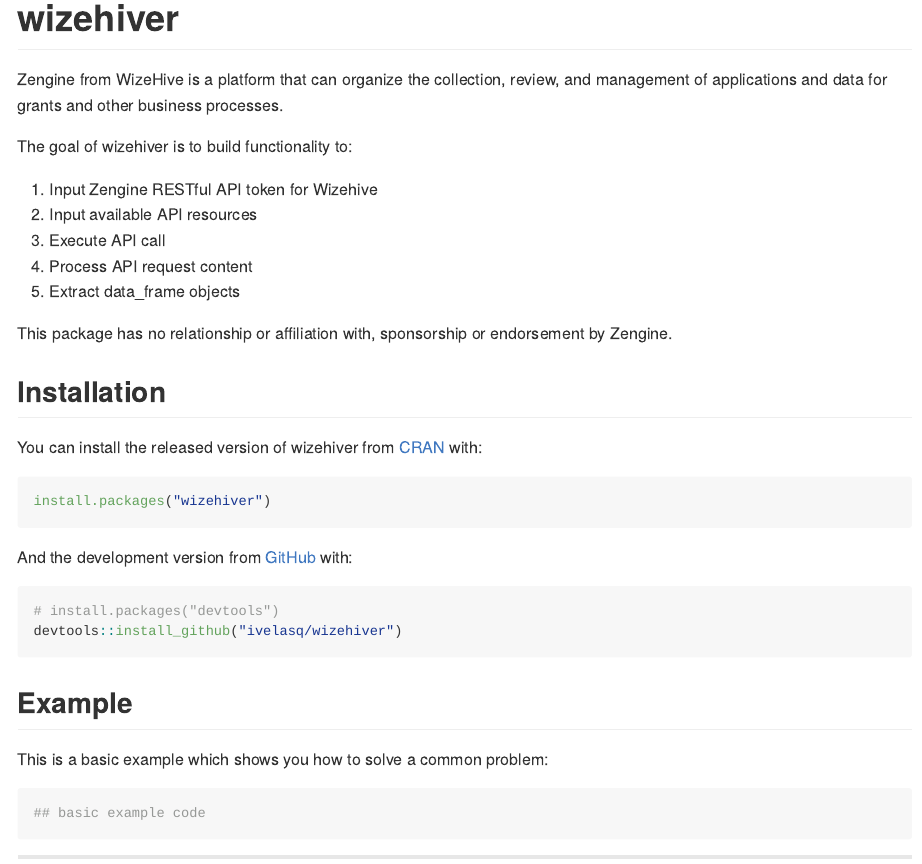
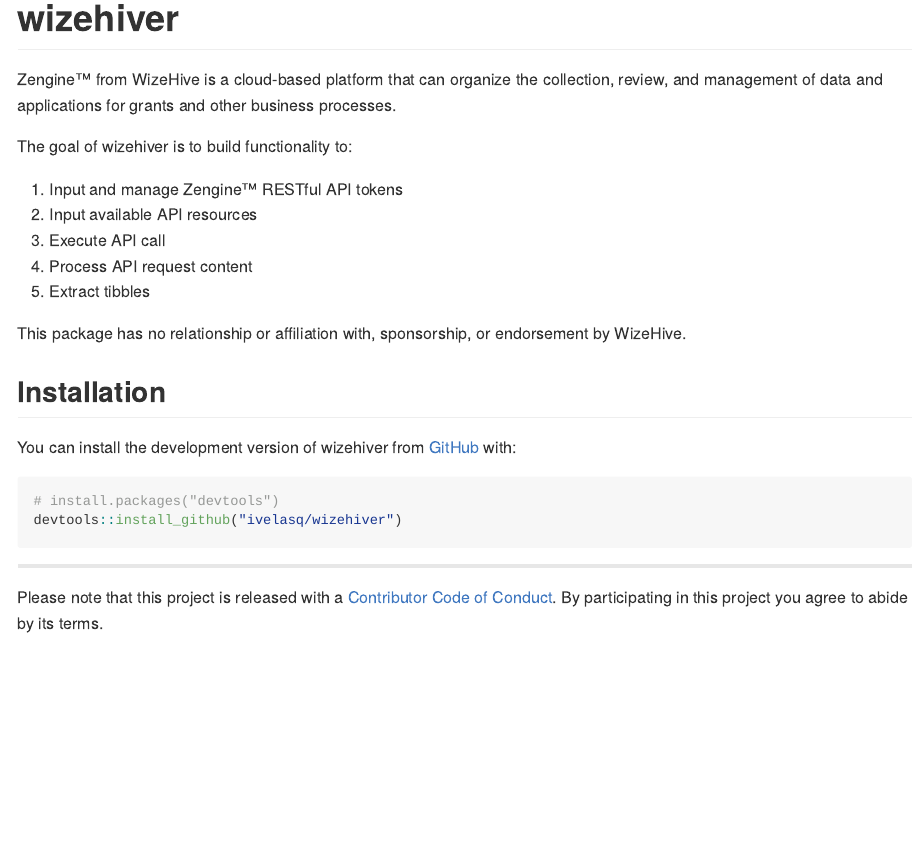
Before and after one commit to ivelasq/wizehiver, an R Markdown document (README.Rmd): the page in a window 1100 px wide, from its top. The pictures show the output file README.md that the author committed with the source, drawn offline in the style of GitHub; badge pictures from the web are left out.

Commit message:
update readme

````diff
--- a/README.Rmd
+++ b/README.Rmd
@@ -18,37 +19,24 @@
 
-Zengine from WizeHive is a platform that can organize the collection, review, and management of applications and data for grants and other business processes.
+Zengine™ from WizeHive is a cloud-based platform that can organize the collection, review, and management of data and applications for grants and other business processes.
 
 The goal of wizehiver is to build functionality to:
 
-1. Input Zengine RESTful API token for Wizehive
+1. Input and manage Zengine™ RESTful API tokens
 2. Input available API resources
 3. Execute API call
 4. Process API request content
-5. Extract data_frame objects
+5. Extract tibbles
 
-This package has no relationship or affiliation with, sponsorship or endorsement by Zengine.
+This package has no relationship or affiliation with, sponsorship, or endorsement by WizeHive.
 
 ## Installation
 
-You can install the released version of wizehiver from [CRAN](https://CRAN.R-project.org) with:
-
-``` r
-install.packages("wizehiver")
-```
-
-And the development version from [GitHub](https://github.com/) with:
+You can install the development version of wizehiver from [GitHub](https://github.com/) with:
 
 ``` r
 # install.packages("devtools")
 devtools::install_github("ivelasq/wizehiver")
 ```
-## Example
-
-This is a basic example which shows you how to solve a common problem:
-
-```{r example}
-## basic example code
-```
 
 ---
 Please note that this project is released with a [Contributor Code of Conduct](CODE_OF_CONDUCT.md).
````
Also changed, not shown: README.md, README.Rmd (1 more changed lines).
